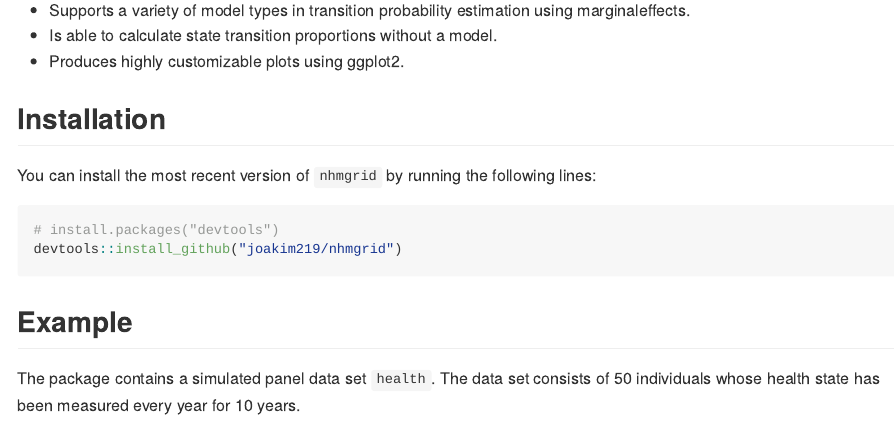
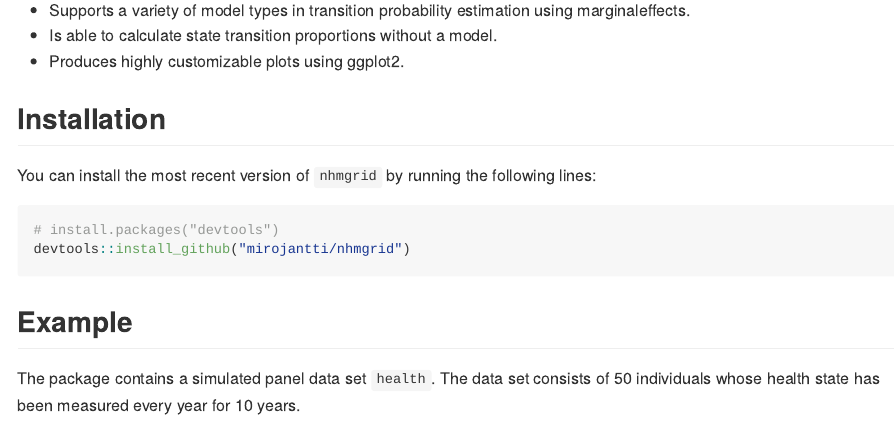
Before and after one commit to mirojantti/nhmgrid, an R Markdown document (README.Rmd): the page in a window 1100 px wide, from 220 px down. The pictures show the output file README.md that the author committed with the source, drawn offline in the style of GitHub; badge pictures from the web are left out.

Commit message:
Update README

````diff
--- a/README.Rmd
+++ b/README.Rmd
@@ -33,7 +33,7 @@ You can install the most recent version of `nhmgrid` by running the following li
 
 ```{r, eval = FALSE}
 # install.packages("devtools")
-devtools::install_github("joakim219/nhmgrid")
+devtools::install_github("mirojantti/nhmgrid")
 ```
 
 ## Example
````
Also changed, not shown: README.md.
